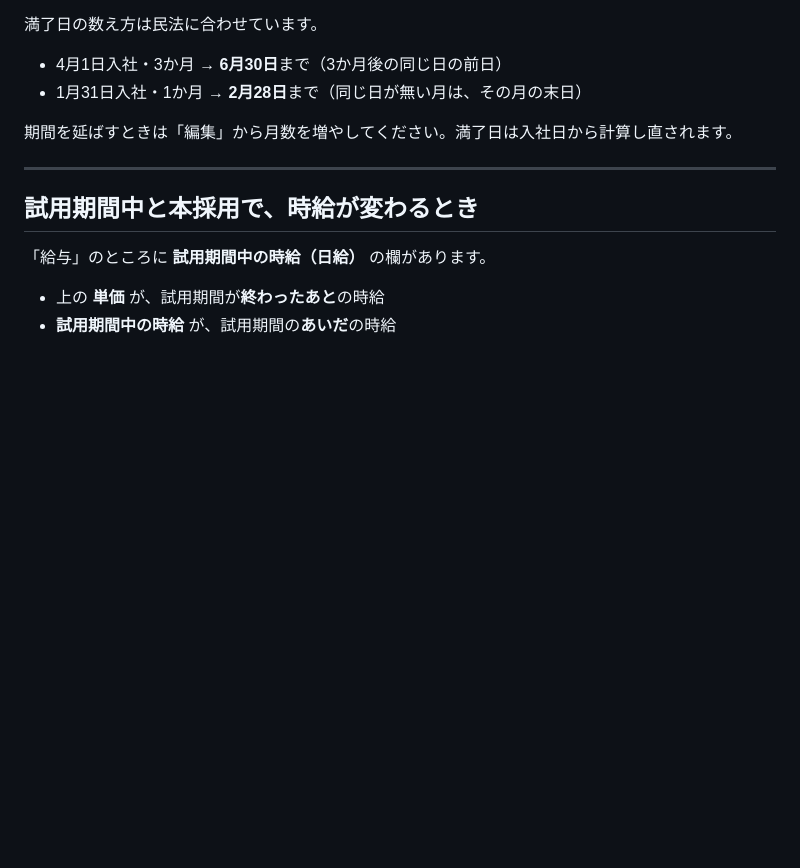
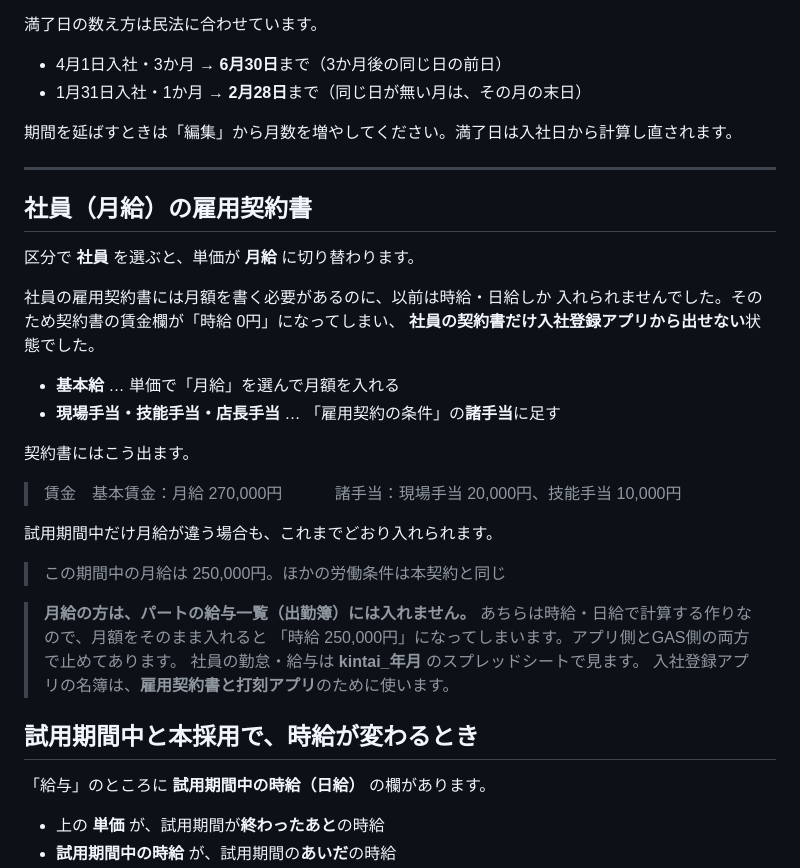
Before and after one commit to prostyle0902-bot/kintai, a Markdown page: ONBOARDING_README.md, the part around the change. GitHub-like rendering; blank space fills up the shorter version.

Commit message:
社員（月給）の契約書についてREADMEに書いた
Co-Authored-By: Claude Opus 5 <noreply@anthropic.com>
Claude-Session: https://claude.ai/code/session_012Xok9wqUjaey11qeXEAcbN

```diff
--- a/ONBOARDING_README.md
+++ b/ONBOARDING_README.md
@@ -517,6 +517,32 @@ Apps Script は**1回の実行が6分まで**です。人数×期間ぶんのシ
 
 ---
 
+## 社員（月給）の雇用契約書
+
+区分で **社員** を選ぶと、単価が **月給** に切り替わります。
+
+社員の雇用契約書には月額を書く必要があるのに、以前は時給・日給しか
+入れられませんでした。そのため契約書の賃金欄が「時給 0円」になってしまい、
+**社員の契約書だけ入社登録アプリから出せない**状態でした。
+
+- **基本給** … 単価で「月給」を選んで月額を入れる
+- **現場手当・技能手当・店長手当** … 「雇用契約の条件」の**諸手当**に足す
+
+契約書にはこう出ます。
+
+> 賃金　基本賃金：月給 270,000円
+> 　　　諸手当：現場手当 20,000円、技能手当 10,000円
+
+試用期間中だけ月給が違う場合も、これまでどおり入れられます。
+
+> この期間中の月給は 250,000円。ほかの労働条件は本契約と同じ
+
+> **月給の方は、パートの給与一覧（出勤簿）には入れません。**
+> あちらは時給・日給で計算する作りなので、月額をそのまま入れると
+> 「時給 250,000円」になってしまいます。アプリ側とGAS側の両方で止めてあります。
+> 社員の勤怠・給与は **kintai_年月** のスプレッドシートで見ます。
+> 入社登録アプリの名簿は、**雇用契約書と打刻アプリ**のために使います。
+
 ## 試用期間中と本採用で、時給が変わるとき
 
 「給与」のところに **試用期間中の時給（日給）** の欄があります。
```
